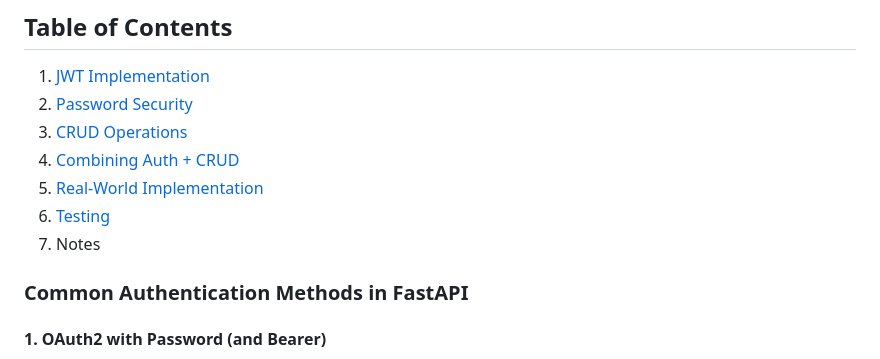
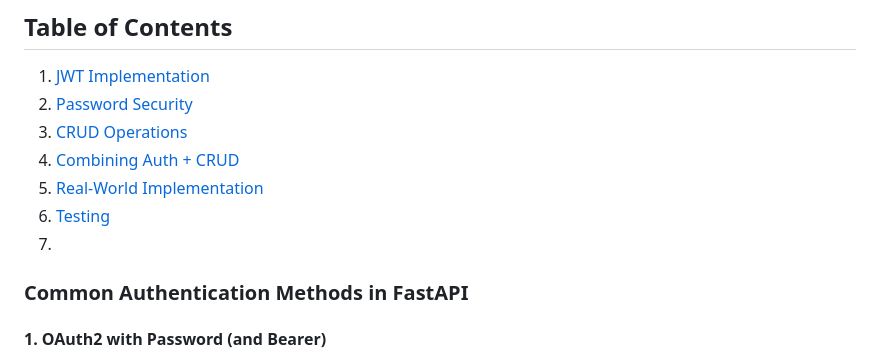
Before and after one commit to silvesterjk/learn_python, a Markdown page: fastapi/auth_CRUD.md, the part around the change. Drawn GitHub-style.

```diff
--- a/fastapi/auth_CRUD.md
+++ b/fastapi/auth_CRUD.md
@@ -7,7 +7,7 @@
 4. [Combining Auth + CRUD](#combining-auth--crud)
 5. [Real-World Implementation](#real-world-implementation)
 6. [Testing](#testing)
-7. Notes
+7.
 
 ### Common Authentication Methods in FastAPI
 
```
